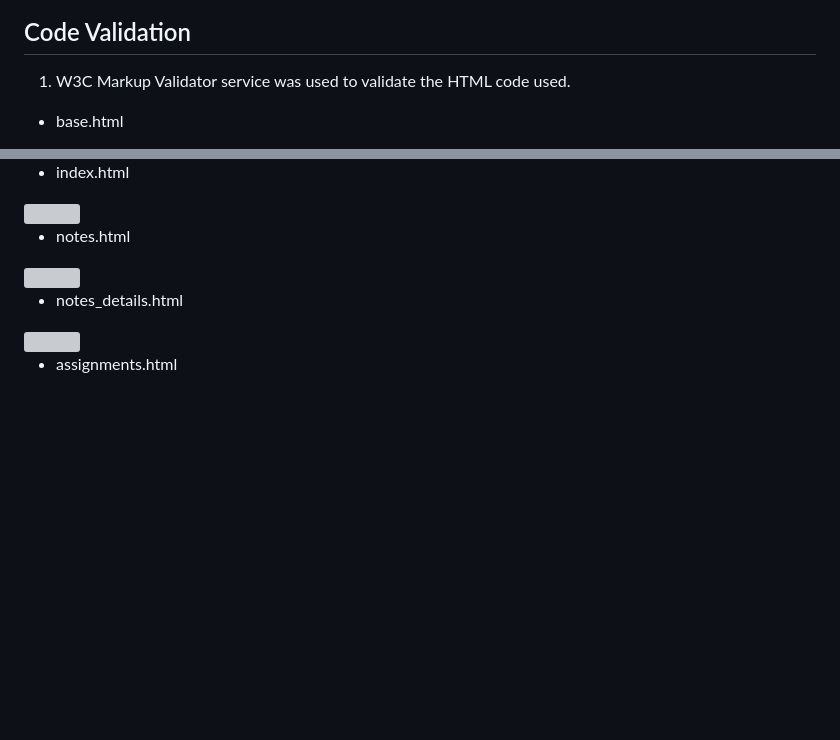
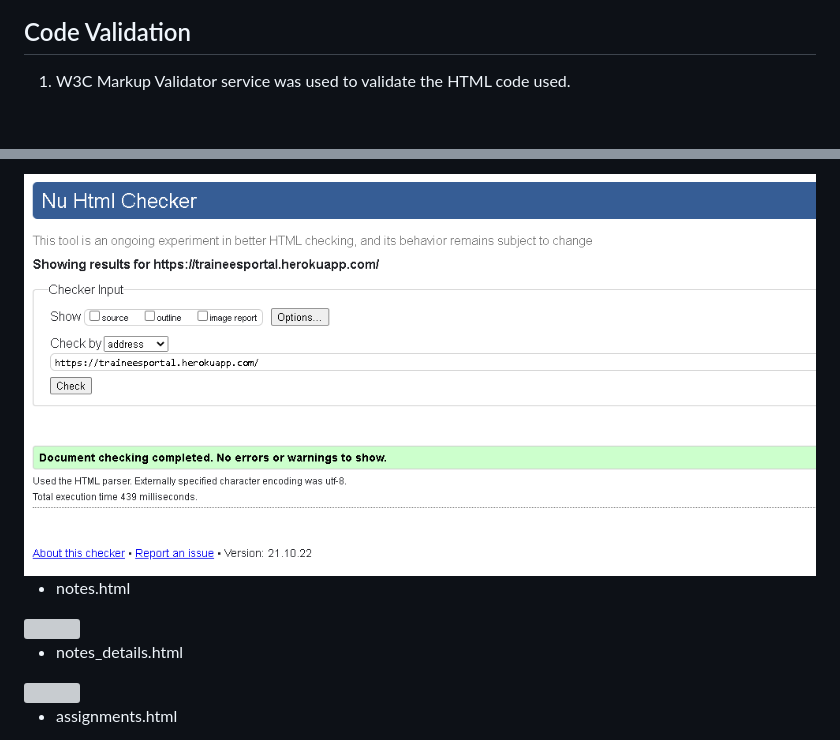
Before and after one commit to Georgette-Lumbe/traineesportal, a Markdown page: TESTING.md, 2 parts joined by grey strips. Rendered like a GitHub page; pictures changed too: documentation/testing/index_test.PNG (added); blank space fills up the shorter version; grey boxes are pictures that could not be loaded.

```diff
--- a/TESTING.md
+++ b/TESTING.md
@@ -183,5 +183,4 @@
 
 1. W3C Markup Validator service was used to validate the HTML code used.
 
-* base.html
 
@@ -189,7 +188,5 @@
 
-* index.html
-
-<img src="" width="100%">
+<img src="documentation/testing/index_test.PNG" width="100%">
 
 * notes.html
 
```
Also changed, not shown: other parts of TESTING.md (+1 -1 lines), README.md (+7 -1 lines), documentation/screenshots/am_i_responsive.PNG (added), documentation/testing/views_test.PNG (added), 1 other file.
